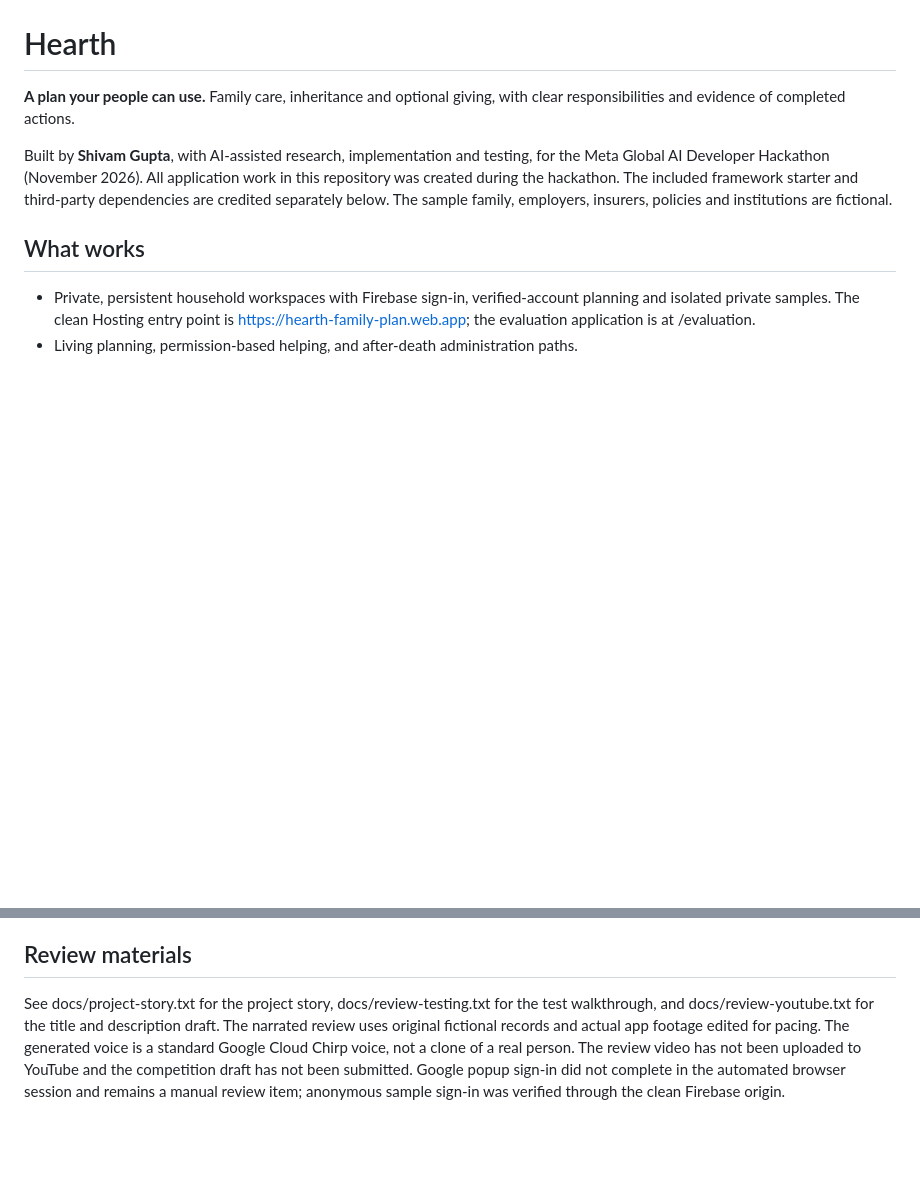
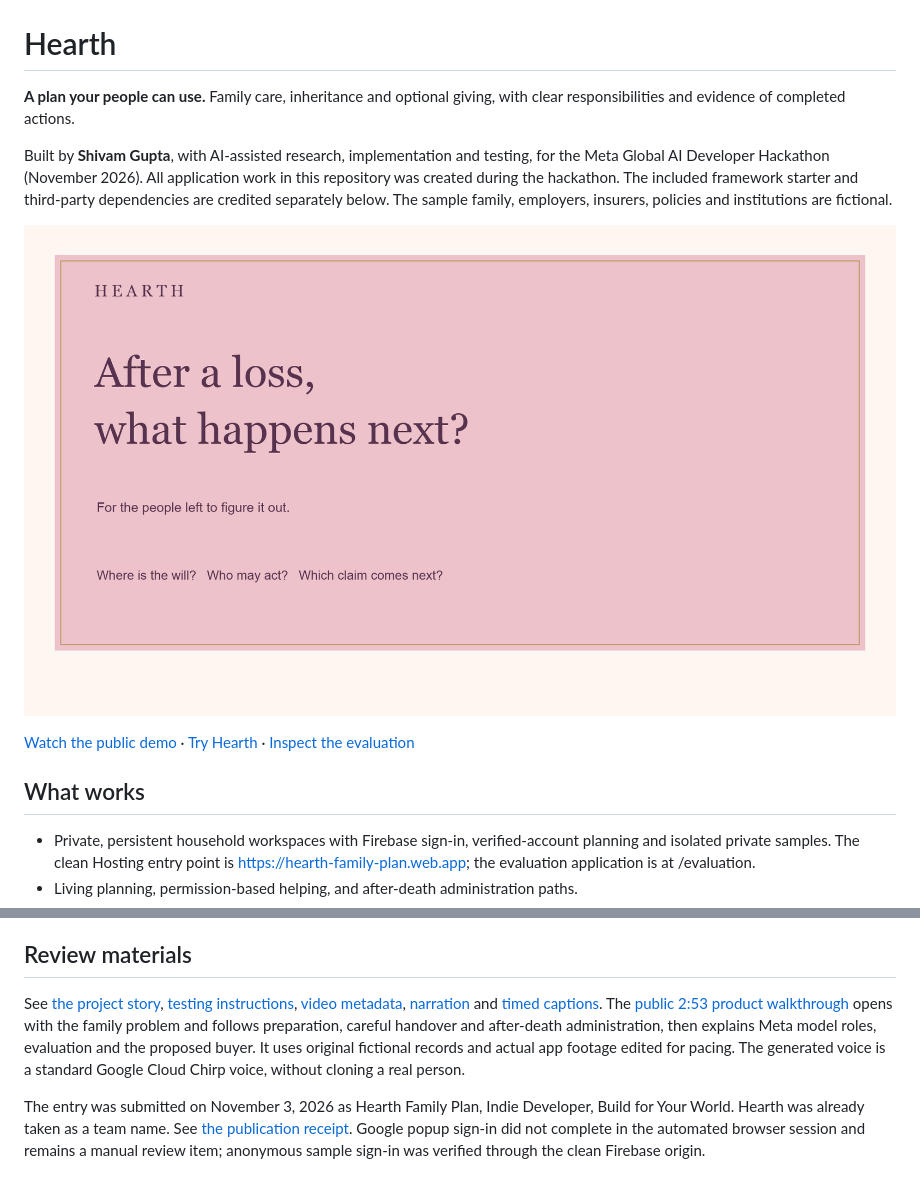
Before and after one commit to shi1720/hearth-family-plan, a Markdown page: README.md, 2 parts joined by grey strips. Drawn GitHub-style; pictures changed too: docs/hearth-video-thumbnail.png (added); blank space fills up the shorter version.

Commit message:
Document public Hearth walkthrough and confirmed submission

```diff
--- a/README.md
+++ b/README.md
@@ -3,6 +3,10 @@
 **A plan your people can use.** Family care, inheritance and optional giving, with clear responsibilities and evidence of completed actions.
 
 Built by **Shivam Gupta**, with AI-assisted research, implementation and testing, for the Meta Global AI Developer Hackathon (November 2026). All application work in this repository was created during the hackathon. The included framework starter and third-party dependencies are credited separately below. The sample family, employers, insurers, policies and institutions are fictional.
+
+[![Watch the 2:53 product walkthrough](docs/hearth-video-thumbnail.png)](https://youtu.be/WRoXRO8BRIs)
+
+[Watch the public demo](https://youtu.be/WRoXRO8BRIs) · [Try Hearth](https://hearth-family-plan.web.app) · [Inspect the evaluation](https://hearth-family-plan.web.app/evaluation)
 
 ## What works
 
@@ -125,4 +129,6 @@ The navigation scrolls independently while privacy and account controls remain v
 
 ## Review materials
 
-See docs/project-story.txt for the project story, docs/review-testing.txt for the test walkthrough, and docs/review-youtube.txt for the title and description draft. The narrated review uses original fictional records and actual app footage edited for pacing. The generated voice is a standard Google Cloud Chirp voice, not a clone of a real person. The review video has not been uploaded to YouTube and the competition draft has not been submitted. Google popup sign-in did not complete in the automated browser session and remains a manual review item; anonymous sample sign-in was verified through the clean Firebase origin.
+See [the project story](docs/submission-story.txt), [testing instructions](docs/review-testing.txt), [video metadata](docs/submission-video-metadata.txt), [narration](docs/submission-narration.txt) and [timed captions](docs/submission-captions.srt). The [public 2:53 product walkthrough](https://youtu.be/WRoXRO8BRIs) opens with the family problem and follows preparation, careful handover and after-death administration, then explains Meta model roles, evaluation and the proposed buyer. It uses original fictional records and actual app footage edited for pacing. The generated voice is a standard Google Cloud Chirp voice, without cloning a real person.
+
+The entry was submitted on November 3, 2026 as Hearth Family Plan, Indie Developer, Build for Your World. Hearth was already taken as a team name. See [the publication receipt](docs/submission-receipt.txt). Google popup sign-in did not complete in the automated browser session and remains a manual review item; anonymous sample sign-in was verified through the clean Firebase origin.
```
Also changed, not shown: 8 other files.
